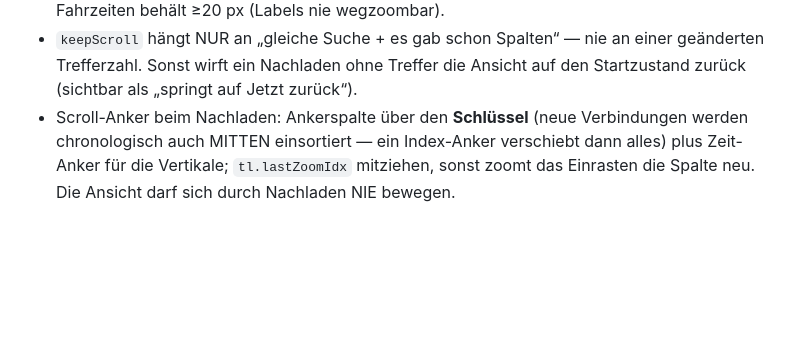
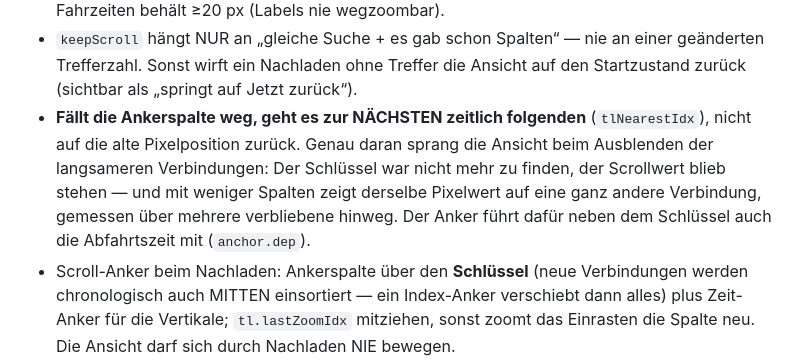
Before and after one commit to schogugel/pendelpanda, a Markdown page: CLAUDE.md, the part around the change. GitHub-like rendering; blank space fills up the shorter version.

Commit message:
Nachtrag zu v1.49.1: Anker-Rückfall in CLAUDE.md dokumentiert
Der Marker im vorherigen Lauf passte nicht, die Notiz fiel damit aus. Der Code
war und ist korrekt ausgeliefert; hier kommt nur die Begründung hinterher.

Co-Authored-By: Claude Fable 5 <noreply@anthropic.com>

```diff
--- a/CLAUDE.md
+++ b/CLAUDE.md
@@ -394,6 +394,12 @@ Was ansteht, steht in `TODO.md`.
 - `keepScroll` hängt NUR an „gleiche Suche + es gab schon Spalten“ — nie an einer
   geänderten Trefferzahl. Sonst wirft ein Nachladen ohne Treffer die Ansicht auf den
   Startzustand zurück (sichtbar als „springt auf Jetzt zurück“).
+- **Fällt die Ankerspalte weg, geht es zur NÄCHSTEN zeitlich folgenden** (`tlNearestIdx`),
+  nicht auf die alte Pixelposition zurück. Genau daran sprang die Ansicht beim Ausblenden
+  der langsameren Verbindungen: Der Schlüssel war nicht mehr zu finden, der Scrollwert
+  blieb stehen — und mit weniger Spalten zeigt derselbe Pixelwert auf eine ganz andere
+  Verbindung, gemessen über mehrere verbliebene hinweg. Der Anker führt dafür neben dem
+  Schlüssel auch die Abfahrtszeit mit (`anchor.dep`).
 - Scroll-Anker beim Nachladen: Ankerspalte über den **Schlüssel** (neue Verbindungen
   werden chronologisch auch MITTEN einsortiert — ein Index-Anker verschiebt dann alles)
   plus Zeit-Anker für die Vertikale; `tl.lastZoomIdx` mitziehen, sonst zoomt das
```
